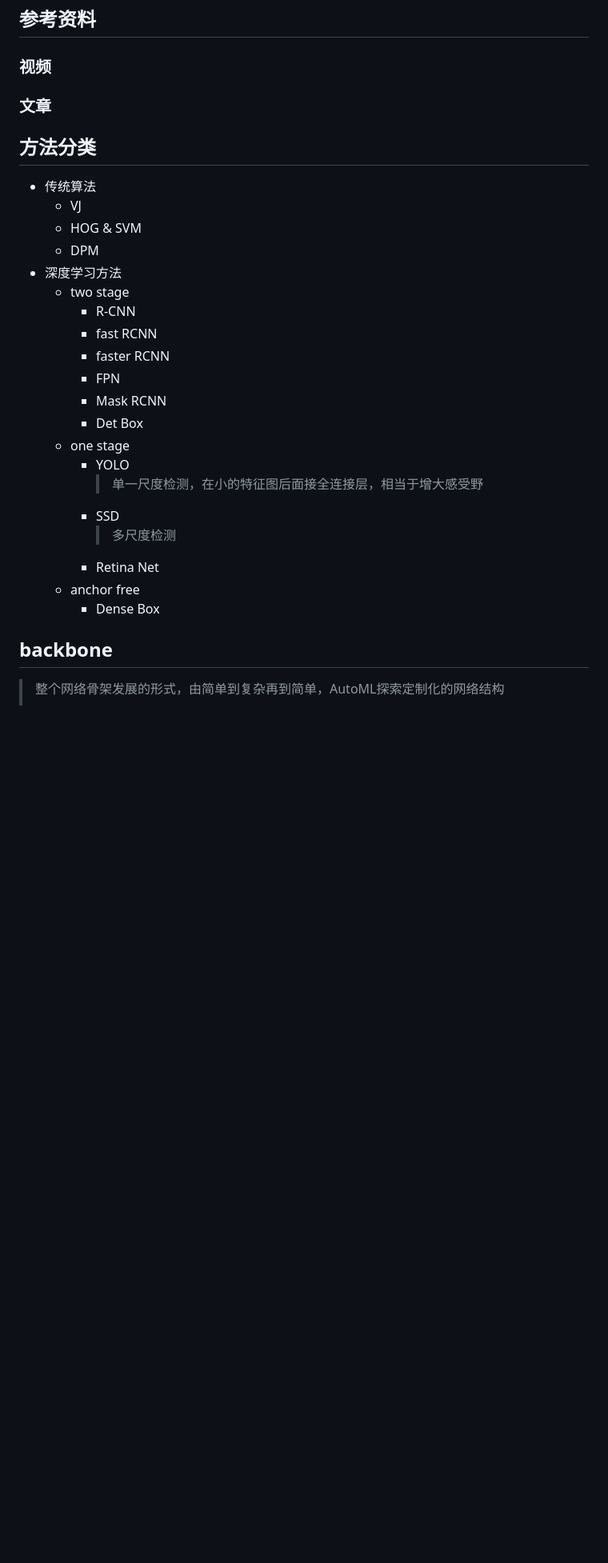
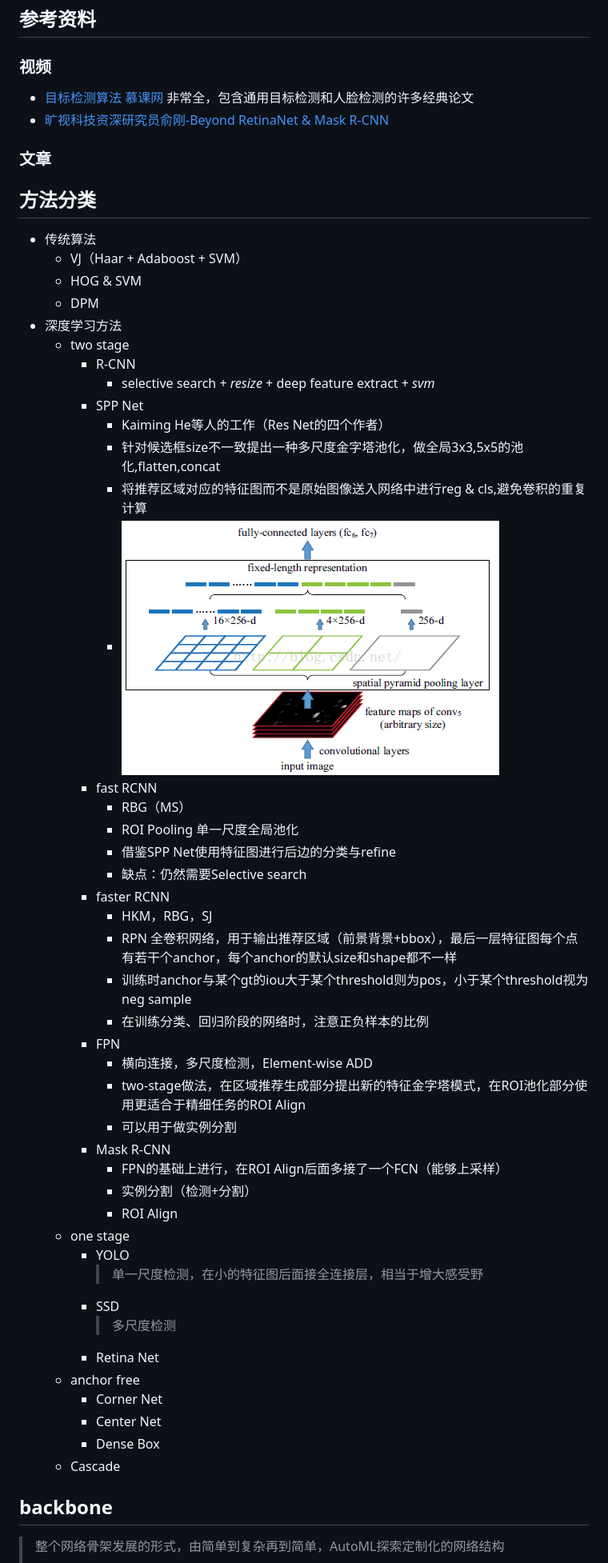
Before and after one commit to JLUtangchuan/study-notes, a Markdown page: CV/07. 目标检测.md, the part around the change printed below. Shown: that part at 80% size. Rendered like a GitHub page; blank space fills up the shorter version.

```diff
--- a/CV/07. 目标检测.md
+++ b/CV/07. 目标检测.md
@@ -2,22 +2,43 @@
 
 ## 参考资料
 ### 视频
+- [目标检测算法 慕课网](https://www.bilibili.com/video/av70977633) 非常全，包含通用目标检测和人脸检测的许多经典论文
+- [旷视科技资深研究员俞刚-Beyond RetinaNet & Mask R-CNN](https://www.bilibili.com/video/av29340771)
 
 ### 文章
 
 ## 方法分类
 - 传统算法
-  - VJ
+  - VJ（Haar + Adaboost + SVM）
   - HOG & SVM
   - DPM
 - 深度学习方法
   - two stage
     - R-CNN
+      - selective search + *resize* + deep feature extract + *svm*
+    - SPP Net
+      - Kaiming He等人的工作（Res Net的四个作者）
+      - 针对候选框size不一致提出一种多尺度金字塔池化，做全局3x3,5x5的池化,flatten,concat
+      - 将推荐区域对应的特征图而不是原始图像送入网络中进行reg & cls,避免卷积的重复计算
+      - ![](img/spp.png)
     - fast RCNN
+      - RBG（MS）
+      - ROI Pooling 单一尺度全局池化
+      - 借鉴SPP Net使用特征图进行后边的分类与refine
+      - 缺点：仍然需要Selective search
     - faster RCNN
+      - HKM，RBG，SJ
+      - RPN 全卷积网络，用于输出推荐区域（前景背景+bbox），最后一层特征图每个点有若干个anchor，每个anchor的默认size和shape都不一样
+      - 训练时anchor与某个gt的iou大于某个threshold则为pos，小于某个threshold视为neg sample
+      - 在训练分类、回归阶段的网络时，注意正负样本的比例
     - FPN
-    - Mask RCNN
-    - Det Box
+      - 横向连接，多尺度检测，Element-wise ADD
+      - two-stage做法，在区域推荐生成部分提出新的特征金字塔模式，在ROI池化部分使用更适合于精细任务的ROI Align
+      - 可以用于做实例分割
+    - Mask R-CNN
+      - FPN的基础上进行，在ROI Align后面多接了一个FCN（能够上采样）
+      - 实例分割（检测+分割）
+      - ROI Align
   - one stage
     - YOLO
         > 单一尺度检测，在小的特征图后面接全连接层，相当于增大感受野
@@ -25,7 +46,10 @@
         > 多尺度检测
     - Retina Net
   - anchor free
+    - Corner Net
+    - Center Net
     - Dense Box
+  - Cascade
 ## backbone
 > 整个网络骨架发展的形式，由简单到复杂再到简单，AutoML探索定制化的网络结构
 >
```
Also changed, not shown: other parts of CV/07. 目标检测.md (+31 -7 lines), CV/img/segmentation.png (added).
